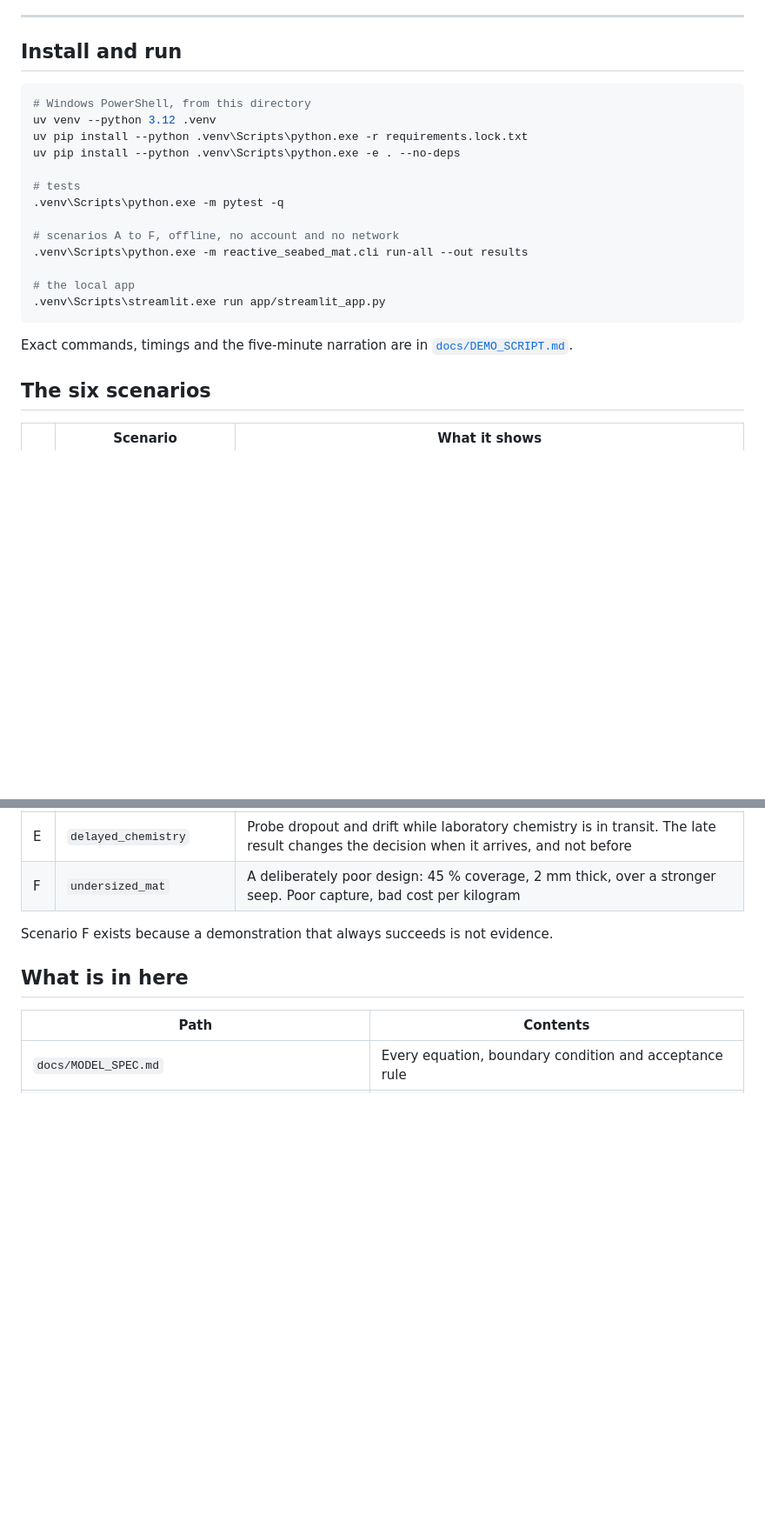
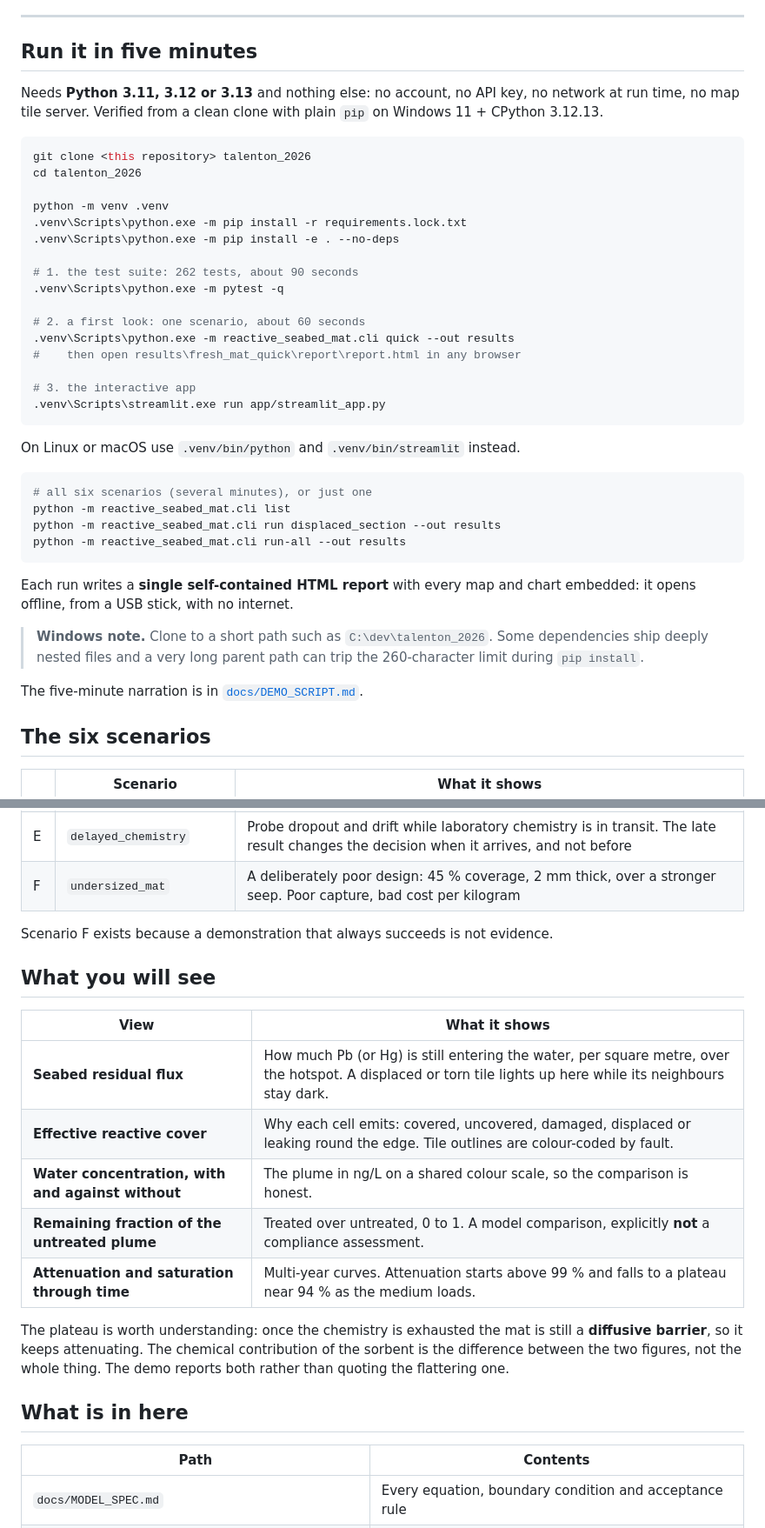
Before and after one commit to Siscanalysis/talenton_2026, a Markdown page: README.md, 2 parts joined by grey strips. Shown at 87% size. Rendered like a GitHub page; blank space fills up the shorter version.

Commit message:
README: verified clean-clone instructions and what the maps show

````diff
--- a/README.md
+++ b/README.md
@@ -24,26 +24,48 @@ here.
 
 ---
 
-## Install and run
+## Run it in five minutes
+
+Needs **Python 3.11, 3.12 or 3.13** and nothing else: no account, no API key, no
+network at run time, no map tile server. Verified from a clean clone with plain
+`pip` on Windows 11 + CPython 3.12.13.
 
 ```powershell
-# Windows PowerShell, from this directory
-uv venv --python 3.12 .venv
-uv pip install --python .venv\Scripts\python.exe -r requirements.lock.txt
-uv pip install --python .venv\Scripts\python.exe -e . --no-deps
+git clone <this repository> talenton_2026
+cd talenton_2026
 
-# tests
+python -m venv .venv
+.venv\Scripts\python.exe -m pip install -r requirements.lock.txt
+.venv\Scripts\python.exe -m pip install -e . --no-deps
+
+# 1. the test suite: 262 tests, about 90 seconds
 .venv\Scripts\python.exe -m pytest -q
 
-# scenarios A to F, offline, no account and no network
-.venv\Scripts\python.exe -m reactive_seabed_mat.cli run-all --out results
+# 2. a first look: one scenario, about 60 seconds
+.venv\Scripts\python.exe -m reactive_seabed_mat.cli quick --out results
+#    then open results\fresh_mat_quick\report\report.html in any browser
 
-# the local app
+# 3. the interactive app
 .venv\Scripts\streamlit.exe run app/streamlit_app.py
 ```
 
-Exact commands, timings and the five-minute narration are in
-[`docs/DEMO_SCRIPT.md`](docs/DEMO_SCRIPT.md).
+On Linux or macOS use `.venv/bin/python` and `.venv/bin/streamlit` instead.
+
+```bash
+# all six scenarios (several minutes), or just one
+python -m reactive_seabed_mat.cli list
+python -m reactive_seabed_mat.cli run displaced_section --out results
+python -m reactive_seabed_mat.cli run-all --out results
+```
+
+Each run writes a **single self-contained HTML report** with every map and
+chart embedded: it opens offline, from a USB stick, with no internet.
+
+> **Windows note.** Clone to a short path such as `C:\dev\talenton_2026`.
+> Some dependencies ship deeply nested files and a very long parent path can
+> trip the 260-character limit during `pip install`.
+
+The five-minute narration is in [`docs/DEMO_SCRIPT.md`](docs/DEMO_SCRIPT.md).
 
 ## The six scenarios
 
@@ -57,6 +79,21 @@ Exact commands, timings and the five-minute narration are in
 | F | `undersized_mat` | A deliberately poor design: 45 % coverage, 2 mm thick, over a stronger seep. Poor capture, bad cost per kilogram |
 
 Scenario F exists because a demonstration that always succeeds is not evidence.
+
+## What you will see
+
+| View | What it shows |
+|---|---|
+| **Seabed residual flux** | How much Pb (or Hg) is still entering the water, per square metre, over the hotspot. A displaced or torn tile lights up here while its neighbours stay dark. |
+| **Effective reactive cover** | Why each cell emits: covered, uncovered, damaged, displaced or leaking round the edge. Tile outlines are colour-coded by fault. |
+| **Water concentration, with and against without** | The plume in ng/L on a shared colour scale, so the comparison is honest. |
+| **Remaining fraction of the untreated plume** | Treated over untreated, 0 to 1. A model comparison, explicitly **not** a compliance assessment. |
+| **Attenuation and saturation through time** | Multi-year curves. Attenuation starts above 99 % and falls to a plateau near 94 % as the medium loads. |
+
+The plateau is worth understanding: once the chemistry is exhausted the mat is
+still a **diffusive barrier**, so it keeps attenuating. The chemical
+contribution of the sorbent is the difference between the two figures, not the
+whole thing. The demo reports both rather than quoting the flattering one.
 
 ## What is in here
 
````
